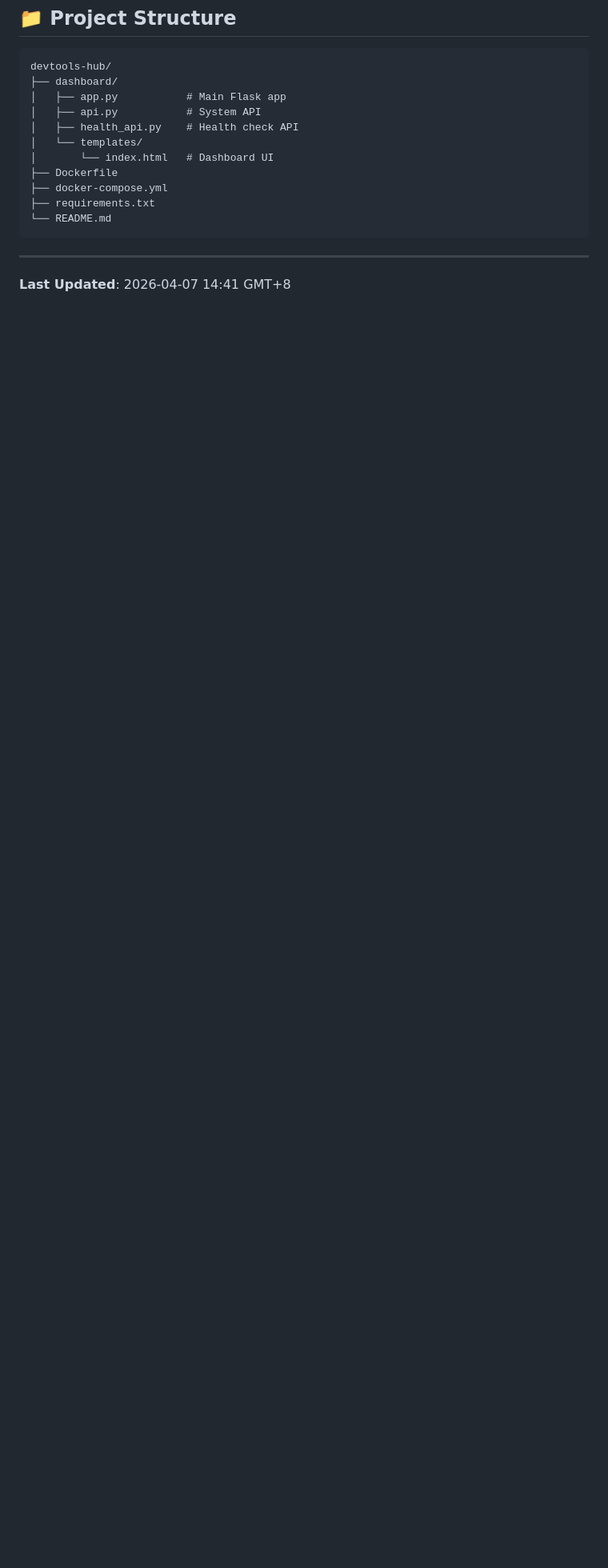
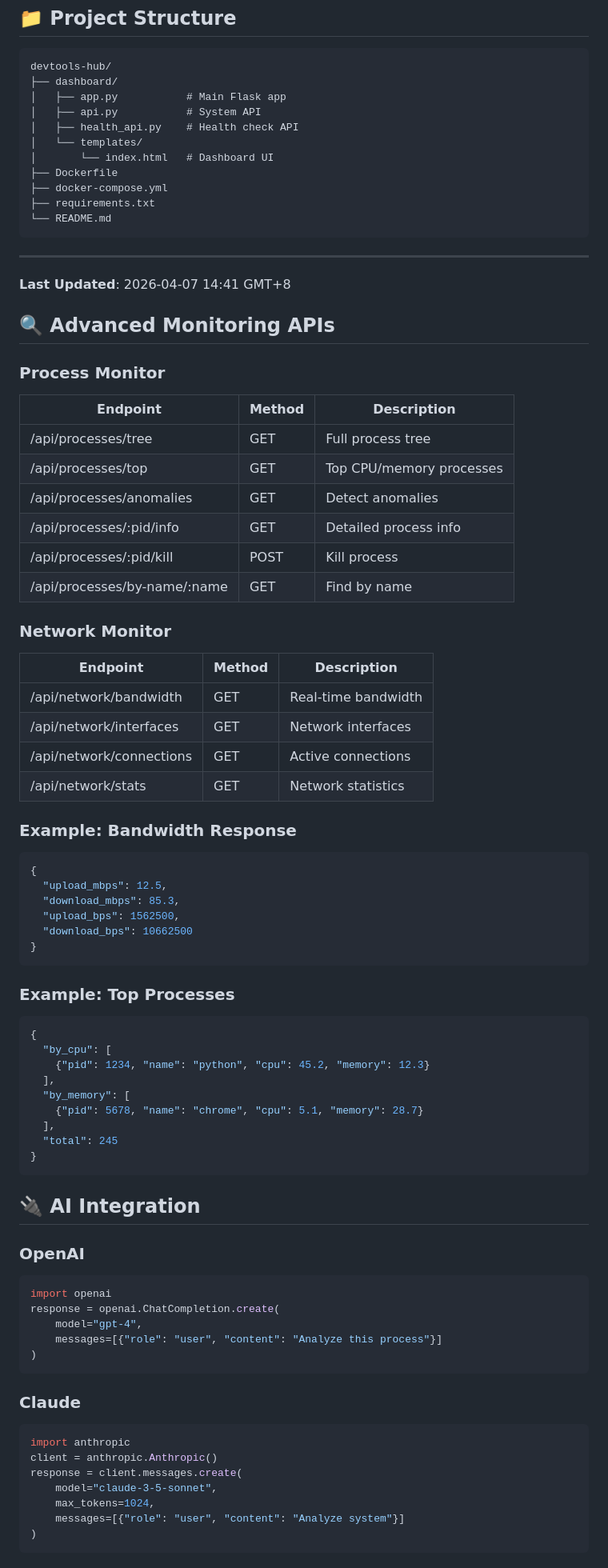
Before and after one commit to jingjing737/devtools-hub, a Markdown page: README.md, the part around one of its changes. Shown at 80% size. GitHub-like rendering; blank space fills up the shorter version.

Commit message:
v2.2.0: Add advanced monitoring APIs, AI integration examples

````diff
--- a/README.md
+++ b/README.md
@@ -308,3 +308,69 @@ devtools-hub/
 ---
 
 **Last Updated**: 2026-04-07 14:41 GMT+8
+
+## 🔍 Advanced Monitoring APIs
+
+### Process Monitor
+| Endpoint | Method | Description |
+|----------|--------|-------------|
+| /api/processes/tree | GET | Full process tree |
+| /api/processes/top | GET | Top CPU/memory processes |
+| /api/processes/anomalies | GET | Detect anomalies |
+| /api/processes/:pid/info | GET | Detailed process info |
+| /api/processes/:pid/kill | POST | Kill process |
+| /api/processes/by-name/:name | GET | Find by name |
+
+### Network Monitor
+| Endpoint | Method | Description |
+|----------|--------|-------------|
+| /api/network/bandwidth | GET | Real-time bandwidth |
+| /api/network/interfaces | GET | Network interfaces |
+| /api/network/connections | GET | Active connections |
+| /api/network/stats | GET | Network statistics |
+
+### Example: Bandwidth Response
+```json
+{
+  "upload_mbps": 12.5,
+  "download_mbps": 85.3,
+  "upload_bps": 1562500,
+  "download_bps": 10662500
+}
+```
+
+### Example: Top Processes
+```json
+{
+  "by_cpu": [
+    {"pid": 1234, "name": "python", "cpu": 45.2, "memory": 12.3}
+  ],
+  "by_memory": [
+    {"pid": 5678, "name": "chrome", "cpu": 5.1, "memory": 28.7}
+  ],
+  "total": 245
+}
+```
+
+## 🔌 AI Integration
+
+### OpenAI
+```python
+import openai
+response = openai.ChatCompletion.create(
+    model="gpt-4",
+    messages=[{"role": "user", "content": "Analyze this process"}]
+)
+```
+
+### Claude
+```python
+import anthropic
+client = anthropic.Anthropic()
+response = client.messages.create(
+    model="claude-3-5-sonnet",
+    max_tokens=1024,
+    messages=[{"role": "user", "content": "Analyze system"}]
+)
+```
+
````
Also changed, not shown: other parts of README.md (+29 -0 lines).
